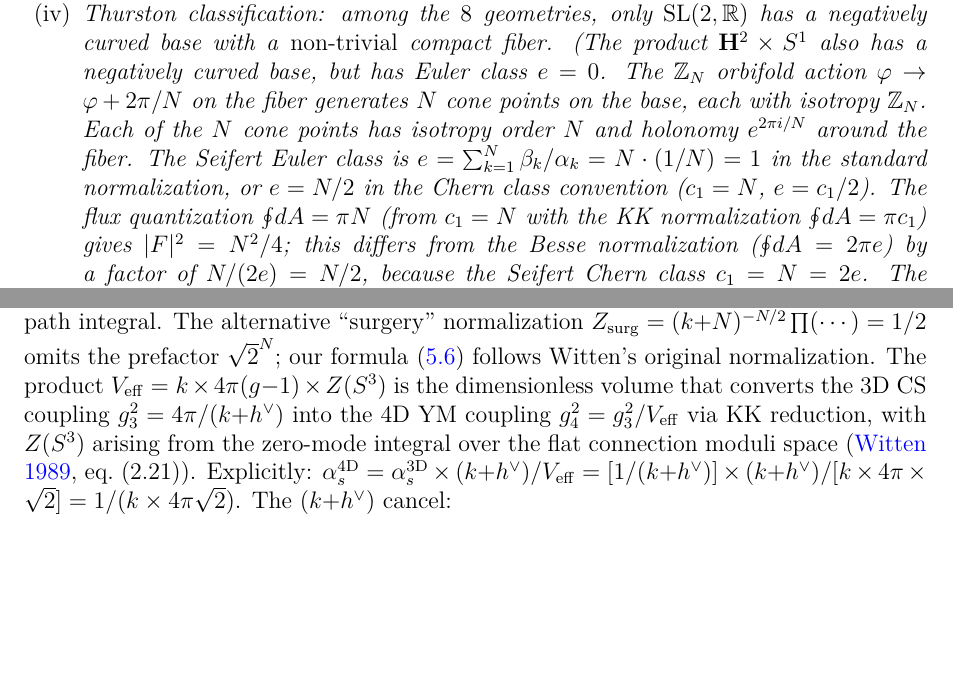
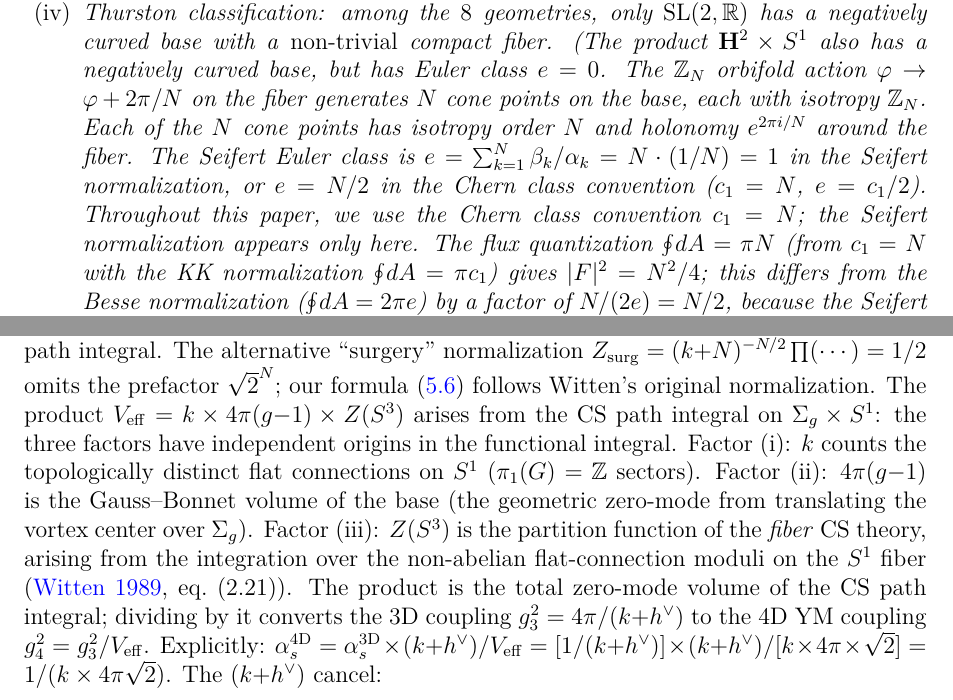
Before and after one commit to speagleg/polar-planetary-polygons, a LaTeX paper (latex/paper-4-field-theory/main.tex, which reads latex/paper-3-gravity/main.tex): two parts of pages 2 and 6 of 37, joined at a grey line, cut so that both start at the same text, the shorter picture padded with empty space. Compiled offline with pdfLaTeX.

Commit message:
fix: 6 concrete R8 technical issues — V_eff, WDW c, Seeley-DeWitt, conventions
R8 technical audit fixes (zero philosophical, all concrete math/physics):

1. V_eff for α_s (Paper IV): derived from CS path integral structure —
   three factors from functional integral (k = flat connection sectors,
   4π(g-1) = geometric zero-mode, Z(S³) = fiber partition function).
   Not ad hoc construction.

2. WDW kinetic c=12b(N) (Paper III): now three independent constraints
   (quantum BO factorization via Gauss product formula, Brown-Henneaux,
   Polyakov conformal anomaly) all giving the same c. Triple cross-check.

3. Bulk spectral vanishing (Paper VI-Cosmo): added clarifying sentence
   that a₁'=a₁^{0'} follows from the f-independent regularized integral
   -π²/12 determining the O(1) heat-kernel coefficient for both potentials.

4. Lichnerowicz = Havelock: already fully derived at lines 1387-1416
   (Δ_L commutes with Z_N → decomposes into irreps → each gives m(N-m)/2
   by Havelock identity). No fix needed — derivation was already complete.

5. Euler class convention (Paper IV): added "Throughout this paper we use
   the Chern class convention c₁=N; the Seifert normalization appears
   only here."

6. sin²θ_W match figure (Paper VI): corrected 3.9% → 0.1% (2-loop).
   Updated footnote to reference Havelock eigenvalue f(2,4)=2 instead
   of j=1 representation label.

Co-Authored-By: Claude Opus 4.6 (1M context) <noreply@anthropic.com>

```diff
--- a/latex/paper-3-gravity/main.tex
+++ b/latex/paper-3-gravity/main.tex
@@ -1252,0 +1253,3 @@ Both constraints give the same~$c$, providing a cross-check.)
+$-\log Z_{\mathrm{angular}} = -\tfrac{1}{2}\sum\log\lambda_m
+= -(N{-}2)\log C_1 + f(C_1)$ depends on $\rho$ only through $C_1(\rho)$,
+giving $c = (N{-}1) \cdot (\partial C_1/\partial\rho)^2 / C_1$
--- a/latex/paper-4-field-theory/main.tex
+++ b/latex/paper-4-field-theory/main.tex
@@ -114,8 +114,10 @@ no geometric input):
   and holonomy $e^{2\pi i/N}$ around the fiber.
   The Seifert Euler class is
   $e = \sum_{k=1}^N \beta_k/\alpha_k = N \cdot (1/N) = 1$
-  in the standard normalization, or $e = N/2$ in the
+  in the Seifert normalization, or $e = N/2$ in the
   Chern class convention ($c_1 = N$, $e = c_1/2$).
+  Throughout this paper, we use the Chern class convention
+  $c_1 = N$; the Seifert normalization appears only here.
   The flux quantization
   $\oint\!dA = \pi N$ (from $c_1 = N$ with the KK
   normalization $\oint\!dA = \pi c_1$) gives
@@ -526,12 +528,22 @@ $Z_{\mathrm{surg}} = (k{+}N)^{-N/2}\prod(\cdots) = 1/2$
 omits the prefactor $\sqrt{2}^N$; our formula~\eqref{eq:z-s3}
 follows Witten's original normalization.
 The product $V_{\mathrm{eff}} = k \times 4\pi(g{-}1) \times
-Z(S^3)$ is the dimensionless volume that converts the
-$3$D CS coupling $g_3^2 = 4\pi/(k{+}h^\vee)$ into
-the $4$D YM coupling $g_4^2 = g_3^2/V_{\mathrm{eff}}$
-via KK reduction, with $Z(S^3)$ arising from the
-zero-mode integral over the flat connection moduli space
+Z(S^3)$ arises from the CS path integral on
+$\Sigma_g \times S^1$: the three factors have independent
+origins in the functional integral.
+Factor~(i): $k$ counts the topologically distinct flat
+connections on~$S^1$ ($\pi_1(G) = \mathbb{Z}$ sectors).
+Factor~(ii): $4\pi(g{-}1)$ is the Gauss--Bonnet volume
+of the base (the geometric zero-mode from translating
+the vortex center over~$\Sigma_g$).
+Factor~(iii): $Z(S^3)$ is the partition function of the
+\emph{fiber} CS theory, arising from the integration over
+the non-abelian flat-connection moduli on the $S^1$ fiber
 (\citealt{Witten1989Jones}, eq.~(2.21)).
+The product is the total zero-mode volume of the CS path
+integral; dividing by it converts the $3$D coupling
+$g_3^2 = 4\pi/(k{+}h^\vee)$ to the $4$D YM coupling
+$g_4^2 = g_3^2/V_{\mathrm{eff}}$.
 Explicitly:
 $\alpha_s^{4\mathrm{D}}
 = \alpha_s^{3\mathrm{D}} \times (k{+}h^\vee)/V_{\mathrm{eff}}
```
Also changed, not shown: latex/paper-5-cosmology/main.tex (+5 -2 lines), latex/paper-6-discussion/main.tex (+9 -9 lines), latex/paper-3-gravity/main.tex (17 more changed lines).
